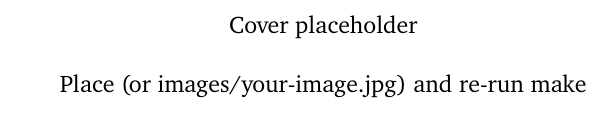
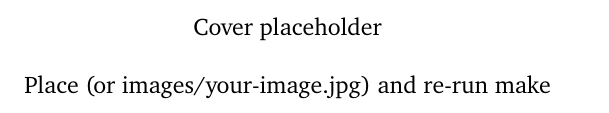
Before and after one commit to geonaut/cookbook, a LaTeX book (src/main.tex, which reads src/styles/cookbook.sty): part of page 1 of 3, cut so that both start at the same text. Compiled offline with XeLaTeX; a missing font is replaced by an installed copy or a similar font.

Commit message:
play with full-bleed

```diff
--- a/src/main.tex
+++ b/src/main.tex
@@ -6,7 +7,6 @@
 \usepackage{styles/cookbook}
 \usepackage{tikz}
 \usepackage{multicol}
-\usepackage{geometry}
 
 \begin{document}
 \setcounter{secnumdepth}{-1}
--- a/src/styles/cookbook.sty
+++ b/src/styles/cookbook.sty
@@ -1,17 +1,25 @@
 \NeedsTeXFormat{LaTeX2e}
 \ProvidesPackage{styles/cookbook}
 
-\RequirePackage[utf8]{inputenc}
-\RequirePackage[T1]{fontenc}
 \RequirePackage{lmodern}
 \RequirePackage{graphicx}
 \RequirePackage{fancyhdr}
 \RequirePackage{titlesec}
-\RequirePackage{geometry}
 \RequirePackage{setspace}
 \RequirePackage{fontspec}
+\RequirePackage{enumitem}
+\RequirePackage{geometry}
+% \RequirePackage[
+%     paperwidth=210mm,
+%     paperheight=297mm,
+%     margin=20mm,
+%     heightrounded
+% ]{geometry}
 
-\geometry{top=2cm, bottom=2cm, left=2cm, right=2cm}
+% % 2. Use the crop package to "mount" that A4 on an A3 sheet
+% % 'cam' provides the crosshair marks, 'info' adds the filename/date
+% \RequirePackage[a3, center, cam, info]{crop}
+
 \setstretch{1.2}
 
 \setmainfont{Charter}
@@ -26,8 +34,10 @@
 % \fancyhead[L]{\leftmark}
 \fancyfoot[C]{\thepage}
 
-\setlength{\headheight}{15pt}       % Sets the header height to satisfy fancyhdr
-\addtolength{\topmargin}{-3pt}      % Moves the header up slightly to compensate
+\setlength{\headheight}{15pt}
+\addtolength{\topmargin}{-3pt}
+
+\setlist{noitemsep, topsep=2pt, parsep=0pt, partopsep=0pt}
 
 % --- 1. MINI RECIPE (2 per page, no photos) ---
 % Use this for short items like sauces or dips.
```
Also changed, not shown: src/cover.tex (+0 -1 lines), .latexmkrc, Makefile, src/main.tex (3 more changed lines), 4 other files.
